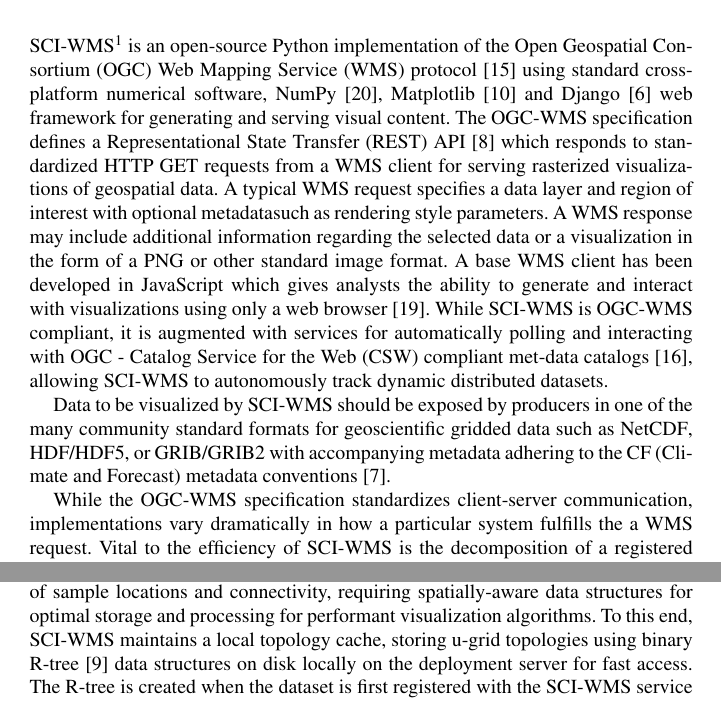
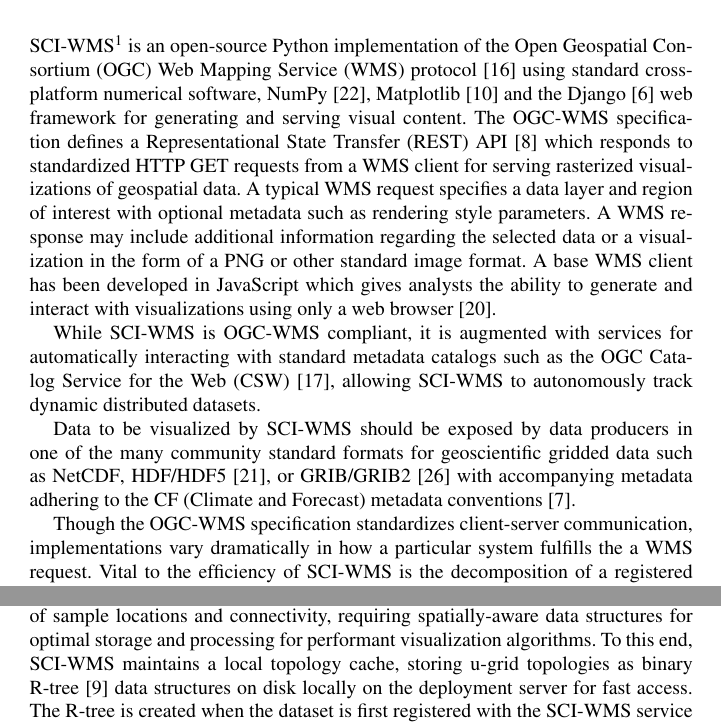
Before and after one commit to brandonmayer-zz/ci2014, a LaTeX document (book/ci14book_mayer.tex, which reads book/overview.tex, book/ugrid.tex): two parts of pages 3 and 5 of 9, joined at a grey line, cut so that both start at the same text. Compiled offline with pdfLaTeX.

Commit message:
manuscript updates and fixed compileZip.sh to use correct bib file for book.

```diff
--- a/book/overview.tex
+++ b/book/overview.tex
@@ -5,36 +5,31 @@
 Consortium (\ogc{}) Web Mapping Service (\wms{}) protocol~\cite{wms14}
 using standard cross-platform numerical software,
 NumPy~\cite{numpy11}, Matplotlib~\cite{hunter07} and
-Django~\cite{django} web framework for generating and serving visual
+the Django~\cite{django} web framework for generating and serving visual
 content. The \ogcwms{} specification defines a Representational State
 Transfer (REST) API~\cite{Fielding02} which responds to standardized
 HTTP GET requests from a \wms{} client for serving rasterized
 visualizations of geospatial data. A typical \wms{} request specifies
-a data layer and region of interest with optional \metadata such as
+a data layer and region of interest with optional \metadata{} such as
 rendering style parameters. A \wms{} response may include additional
 information regarding the selected data or a visualization in the form
 of a PNG or other standard image format. A base \wms{} client has been
 developed in \javascript{} which gives analysts the ability to
 generate and interact with visualizations using only a web
 browser~\cite{comtui}.
-%% The \wms{} client is likewise open-source, was used to create the
-%% visualizations in the paper, and is currently in active use for
-%% U.S. \ioos{} \comt{} project where \sciwms{} is responsible for
-%% visualizing over 50 terabytes of distributed geospatial data (see
-%% section~\ref{sec:ioos}).
-While \sciwms{} is \ogcwms{} compliant, it is augmented with
-services for automatically polling and interacting with \ogc{} -
-Catalog Service for the Web (\csw{}) compliant met-data
-catalogs~\cite{csw14}, allowing \sciwms{} to autonomously track
-dynamic distributed datasets.
 
-Data to be visualized by \sciwms{} should be exposed by producers in
-one of the many community standard formats for geoscientific gridded
-data such as \netcdf{}, \hdf{}/\hdf5, or \grib{}/\grib2 with
-accompanying metadata adhering to the CF (Climate and Forecast)
-metadata conventions~\cite{cf}.
+While \sciwms{} is \ogcwms{} compliant, it is augmented with services
+for automatically interacting with standard \metadata{} catalogs such
+as the \ogc{} Catalog Service for the Web (\csw{})~\cite{csw14},
+allowing \sciwms{} to autonomously track dynamic distributed datasets.
 
-While the \ogcwms{} specification standardizes client-server
+Data to be visualized by \sciwms{} should be exposed by data producers
+in one of the many community standard formats for geoscientific
+gridded data such as \netcdf{}, \hdf{}/\hdf5~\cite{hdf5}, or
+\grib{}/\grib2~\cite{grib2} with accompanying metadata adhering to the
+CF (Climate and Forecast) metadata conventions~\cite{cf}.
+
+Though the \ogcwms{} specification standardizes client-server
 communication, implementations vary dramatically in how a
 particular system fulfills the a \wms{} request. Vital to
 the efficiency of \sciwms{} is the decomposition of a registered
--- a/book/ugrid.tex
+++ b/book/ugrid.tex
@@ -36,7 +36,7 @@
 explicit enumeration of sample locations and connectivity, requiring
 spatially-aware data structures for optimal storage and processing for
 performant visualization algorithms. To this end, \sciwms{} maintains
-a local topology cache, storing \ugrid{} topologies using binary
+a local topology cache, storing \ugrid{} topologies as binary
 \rtree{}~\cite{Guttman84} data structures on disk locally on the
 deployment server for fast access. The \rtree{} is created when the
 dataset is first registered with the \sciwms{} service and if a change
```
Also changed, not shown: book/ci14book_mayer.bib (+15 -3 lines), book/distributed_memory_model.tex (+1 -1 lines), book/ioos.tex (+1 -1 lines), book/motivation.tex (+7 -6 lines), 1 other file.
